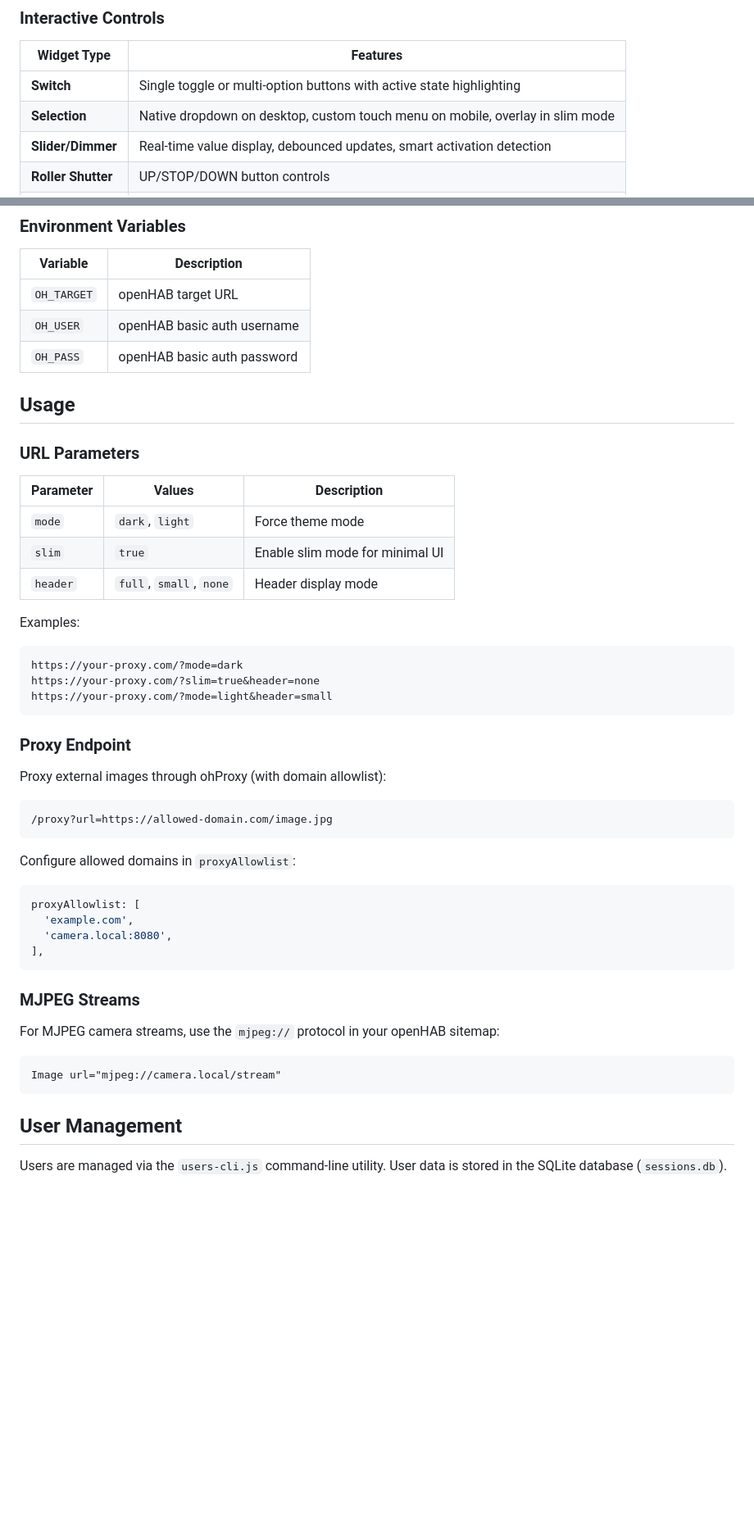
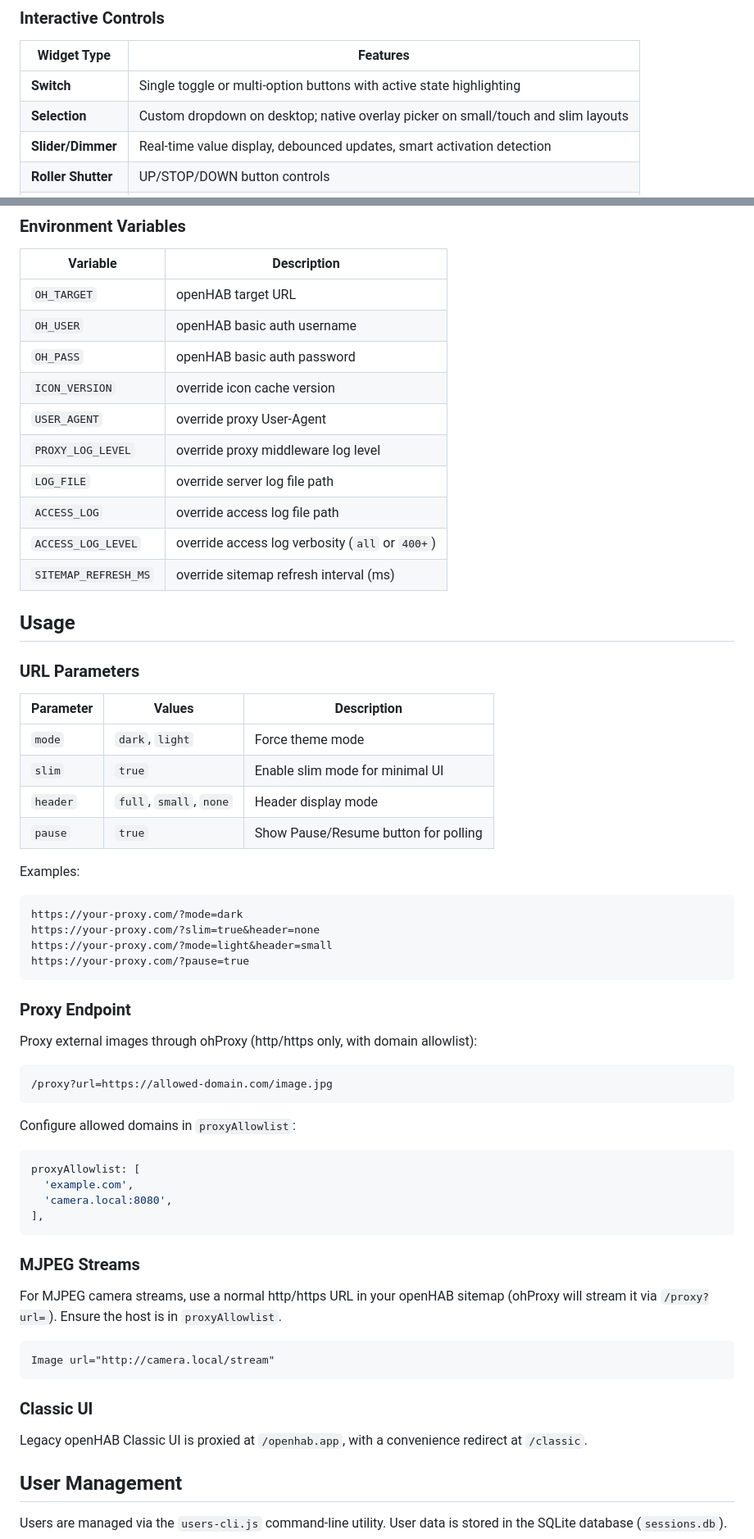
Before and after one commit to JPITSG/ohProxy, a Markdown page: README.md, 2 parts joined by grey strips. Shown at 82% size. GitHub-like rendering; blank space fills up the shorter version.

Commit message:
Update README documentation

````diff
--- a/README.md
+++ b/README.md
@@ -40,7 +40,7 @@ ohProxy sits between your users and openHAB, providing:
 | Widget Type | Features |
 |-------------|----------|
 | **Switch** | Single toggle or multi-option buttons with active state highlighting |
-| **Selection** | Native dropdown on desktop, custom touch menu on mobile, overlay in slim mode |
+| **Selection** | Custom dropdown on desktop; native overlay picker on small/touch and slim layouts |
 | **Slider/Dimmer** | Real-time value display, debounced updates, smart activation detection |
 | **Roller Shutter** | UP/STOP/DOWN button controls |
 | **Image** | Auto-refresh, MJPEG streaming, zoomable overlay viewer |
@@ -353,6 +357,13 @@ module.exports = {
 | `OH_TARGET` | openHAB target URL |
 | `OH_USER` | openHAB basic auth username |
 | `OH_PASS` | openHAB basic auth password |
+| `ICON_VERSION` | override icon cache version |
+| `USER_AGENT` | override proxy User-Agent |
+| `PROXY_LOG_LEVEL` | override proxy middleware log level |
+| `LOG_FILE` | override server log file path |
+| `ACCESS_LOG` | override access log file path |
+| `ACCESS_LOG_LEVEL` | override access log verbosity (`all` or `400+`) |
+| `SITEMAP_REFRESH_MS` | override sitemap refresh interval (ms) |
 
 ## Usage
 
@@ -363,17 +374,19 @@ module.exports = {
 | `mode` | `dark`, `light` | Force theme mode |
 | `slim` | `true` | Enable slim mode for minimal UI |
 | `header` | `full`, `small`, `none` | Header display mode |
+| `pause` | `true` | Show Pause/Resume button for polling |
 
 Examples:
 ```
 https://your-proxy.com/?mode=dark
 https://your-proxy.com/?slim=true&header=none
 https://your-proxy.com/?mode=light&header=small
+https://your-proxy.com/?pause=true
 ```
 
 ### Proxy Endpoint
 
-Proxy external images through ohProxy (with domain allowlist):
+Proxy external images through ohProxy (http/https only, with domain allowlist):
 
 ```
 /proxy?url=https://allowed-domain.com/image.jpg
@@ -389,11 +402,15 @@ proxyAllowlist: [
 
 ### MJPEG Streams
 
-For MJPEG camera streams, use the `mjpeg://` protocol in your openHAB sitemap:
+For MJPEG camera streams, use a normal http/https URL in your openHAB sitemap (ohProxy will stream it via `/proxy?url=`). Ensure the host is in `proxyAllowlist`.
 
 ```
-Image url="mjpeg://camera.local/stream"
+Image url="http://camera.local/stream"
 ```
+
+### Classic UI
+
+Legacy openHAB Classic UI is proxied at `/openhab.app`, with a convenience redirect at `/classic`.
 
 ## User Management
 
````
Also changed, not shown: other parts of README.md (+17 -11 lines).
